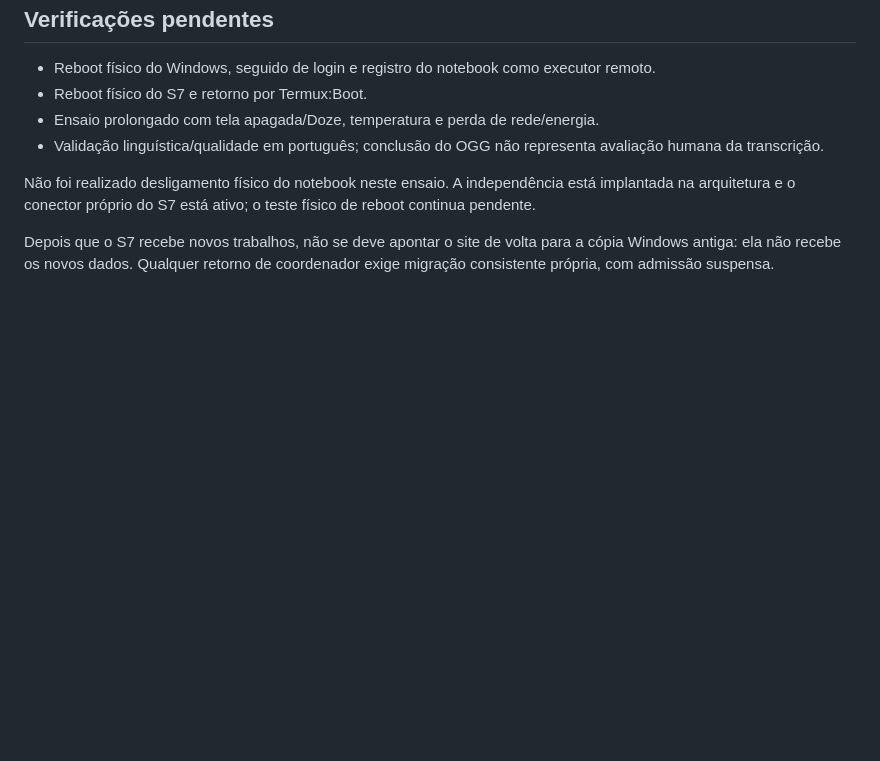
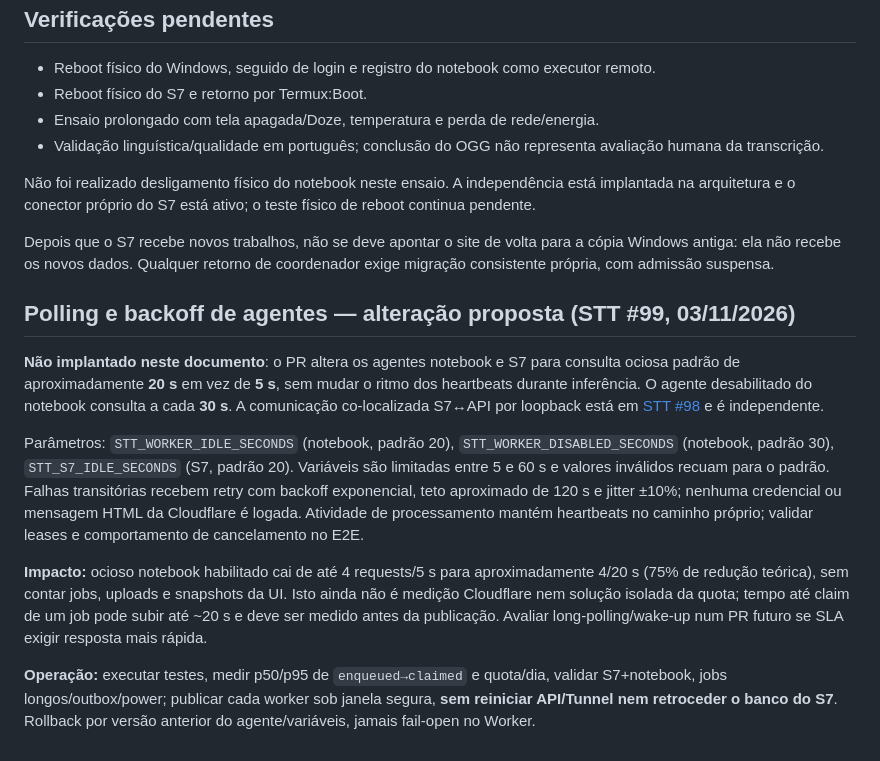
Before and after one commit to Faysk/stt, a Markdown page: docs/S7_AUTONOMY.md, the part around the change. Rendered like a GitHub page; blank space fills up the shorter version.

Commit message:
docs(workers): polling, SLA and rollout gates (#99)

```diff
--- a/docs/S7_AUTONOMY.md
+++ b/docs/S7_AUTONOMY.md
@@ -71,3 +71,14 @@ TXT, Markdown, SRT e JSON do áudio de referência foram baixados pela sessão p
 Não foi realizado desligamento físico do notebook neste ensaio. A independência está implantada na arquitetura e o conector próprio do S7 está ativo; o teste físico de reboot continua pendente.
 
 Depois que o S7 recebe novos trabalhos, não se deve apontar o site de volta para a cópia Windows antiga: ela não recebe os novos dados. Qualquer retorno de coordenador exige migração consistente própria, com admissão suspensa.
+
+
+## Polling e backoff de agentes — alteração proposta (STT #99, 03/11/2026)
+
+**Não implantado neste documento**: o PR altera os agentes notebook e S7 para consulta ociosa padrão de aproximadamente **20 s** em vez de **5 s**, sem mudar o ritmo dos heartbeats durante inferência. O agente desabilitado do notebook consulta a cada **30 s**. A comunicação co-localizada S7↔API por loopback está em [STT #98](https://github.com/Faysk/stt/issues/98) e é independente.
+
+Parâmetros: `STT_WORKER_IDLE_SECONDS` (notebook, padrão 20), `STT_WORKER_DISABLED_SECONDS` (notebook, padrão 30), `STT_S7_IDLE_SECONDS` (S7, padrão 20). Variáveis são limitadas entre 5 e 60 s e valores inválidos recuam para o padrão. Falhas transitórias recebem retry com backoff exponencial, teto aproximado de 120 s e jitter ±10%; nenhuma credencial ou mensagem HTML da Cloudflare é logada. Atividade de processamento mantém heartbeats no caminho próprio; validar leases e comportamento de cancelamento no E2E.
+
+**Impacto:** ocioso notebook habilitado cai de até 4 requests/5 s para aproximadamente 4/20 s (75% de redução teórica), sem contar jobs, uploads e snapshots da UI. Isto ainda não é medição Cloudflare nem solução isolada da quota; tempo até claim de um job pode subir até ~20 s e deve ser medido antes da publicação. Avaliar long-polling/wake-up num PR futuro se SLA exigir resposta mais rápida.
+
+**Operação:** executar testes, medir p50/p95 de `enqueued→claimed` e quota/dia, validar S7+notebook, jobs longos/outbox/power; publicar cada worker sob janela segura, **sem reiniciar API/Tunnel nem retroceder o banco do S7**. Rollback por versão anterior do agente/variáveis, jamais fail-open no Worker.
```
